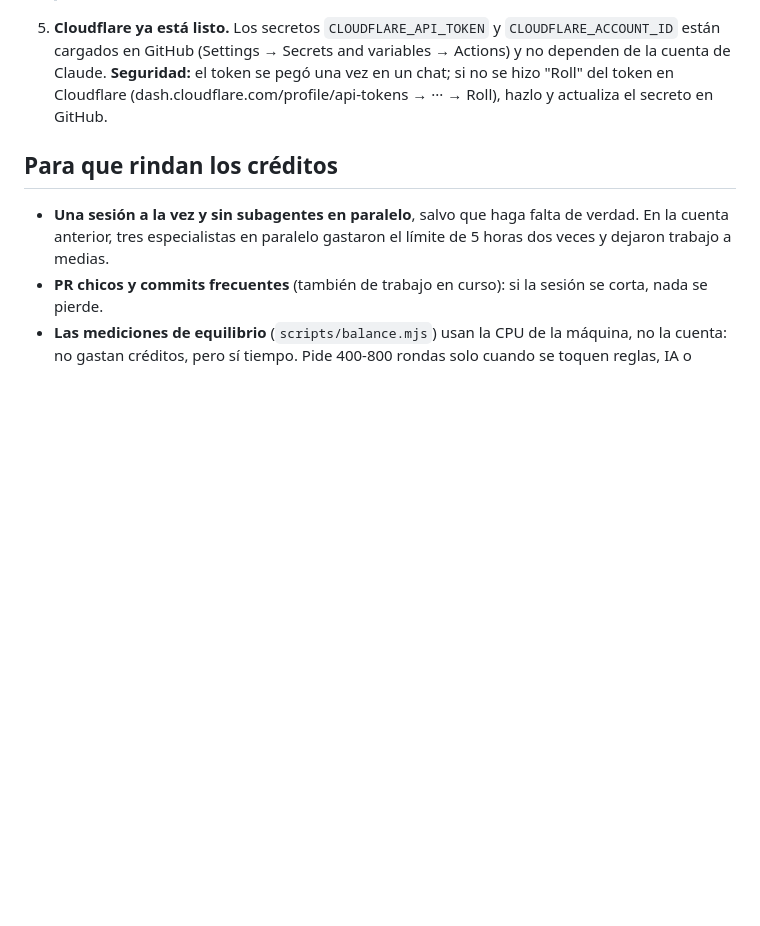
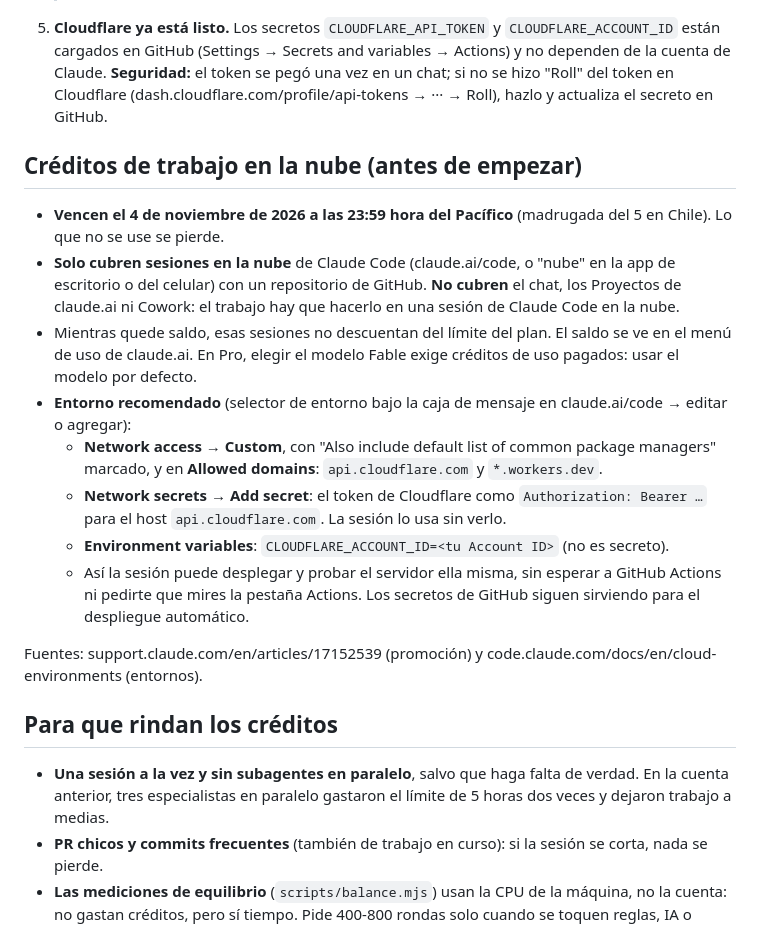
Before and after one commit to tomasrojasmurua/Tactic-Squad, a Markdown page: docs/traspaso/LEEME-PRIMERO.md, the part around the change. Rendered like a GitHub page; blank space fills up the shorter version.

Commit message:
Traspaso: vencimiento y alcance de los créditos de la nube, y entorno recomendado
Co-Authored-By: Claude Opus 5.5 <noreply@anthropic.com>
Claude-Session: https://claude.ai/code/session_01KaAX33T8EziiHgLt3kgF5t

```diff
--- a/docs/traspaso/LEEME-PRIMERO.md
+++ b/docs/traspaso/LEEME-PRIMERO.md
@@ -44,6 +44,30 @@ los mapas). El plan de gráficos está en la rama `claude/graficos-realismo`
    del token en Cloudflare (dash.cloudflare.com/profile/api-tokens → ··· → Roll), hazlo y
    actualiza el secreto en GitHub.
 
+## Créditos de trabajo en la nube (antes de empezar)
+
+- **Vencen el 4 de noviembre de 2026 a las 23:59 hora del Pacífico** (madrugada del 5 en Chile).
+  Lo que no se use se pierde.
+- **Solo cubren sesiones en la nube** de Claude Code (claude.ai/code, o "nube" en la app de
+  escritorio o del celular) con un repositorio de GitHub. **No cubren** el chat, los Proyectos de
+  claude.ai ni Cowork: el trabajo hay que hacerlo en una sesión de Claude Code en la nube.
+- Mientras quede saldo, esas sesiones no descuentan del límite del plan. El saldo se ve en el
+  menú de uso de claude.ai. En Pro, elegir el modelo Fable exige créditos de uso pagados: usar el
+  modelo por defecto.
+- **Entorno recomendado** (selector de entorno bajo la caja de mensaje en claude.ai/code →
+  editar o agregar):
+  - **Network access → Custom**, con "Also include default list of common package managers"
+    marcado, y en **Allowed domains**: `api.cloudflare.com` y `*.workers.dev`.
+  - **Network secrets → Add secret**: el token de Cloudflare como `Authorization: Bearer …`
+    para el host `api.cloudflare.com`. La sesión lo usa sin verlo.
+  - **Environment variables**: `CLOUDFLARE_ACCOUNT_ID=<tu Account ID>` (no es secreto).
+  - Así la sesión puede desplegar y probar el servidor ella misma, sin esperar a GitHub Actions
+    ni pedirte que mires la pestaña Actions. Los secretos de GitHub siguen sirviendo para el
+    despliegue automático.
+
+Fuentes: support.claude.com/en/articles/17152539 (promoción) y
+code.claude.com/docs/en/cloud-environments (entornos).
+
 ## Para que rindan los créditos
 
 - **Una sesión a la vez y sin subagentes en paralelo**, salvo que haga falta de verdad. En la
```
